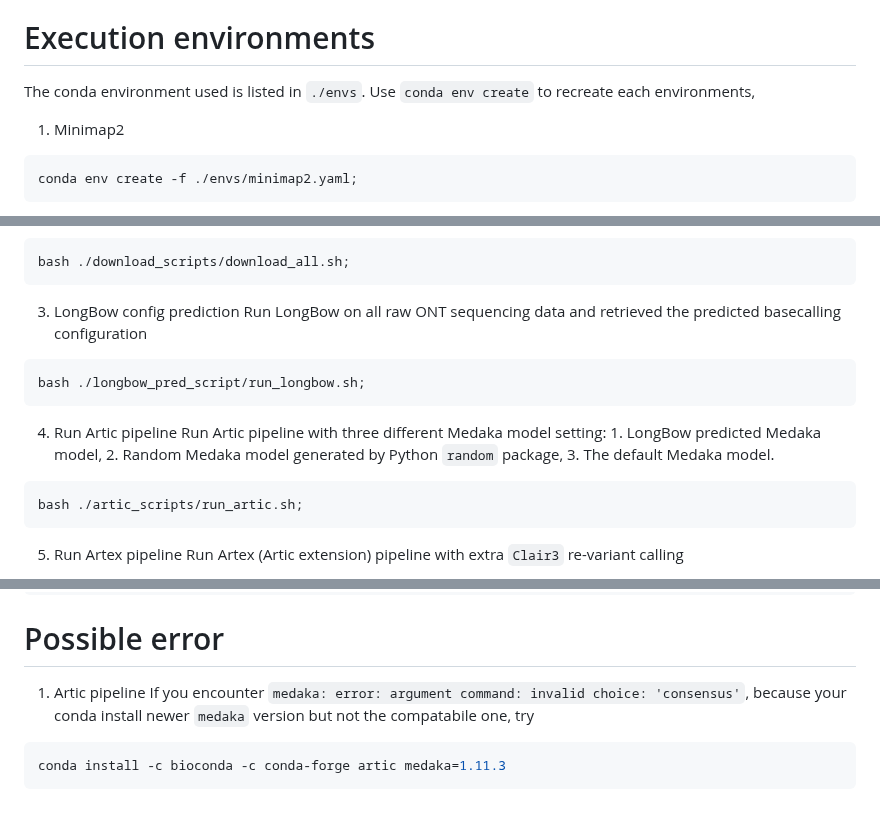
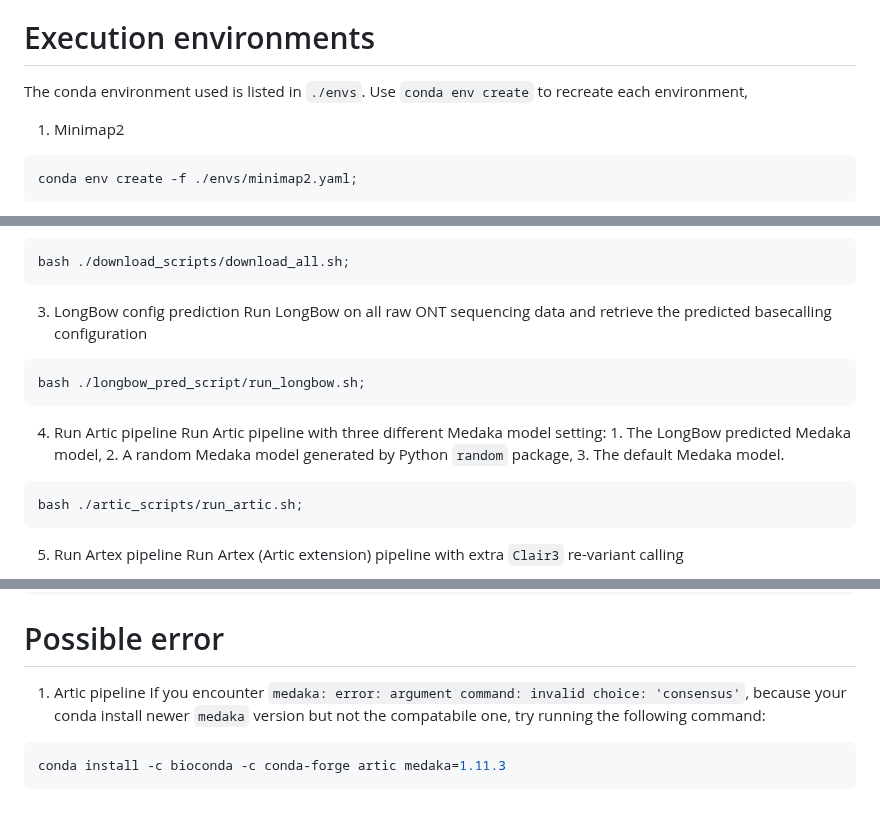
Before and after one commit to JMencius/Arrow, a Markdown page: COGUK/scripts/README.md, 3 parts joined by grey strips. Rendered like a GitHub page.

````diff
--- a/COGUK/scripts/README.md
+++ b/COGUK/scripts/README.md
@@ -2,7 +2,7 @@
 This folder archives the scripts for EBI data download, random selection of artic model, artic and artex running, and post analysis.
 
 # Execution environments
-The conda environment used is listed in `./envs`. Use `conda env create` to recreate each environments,
+The conda environment used is listed in `./envs`. Use `conda env create` to recreate each environment,
 1. Minimap2
 ```bash
 conda env create -f ./envs/minimap2.yaml;
@@ -43,13 +43,13 @@ bash ./download_scripts/download_all.sh;
 ```
 
 3. LongBow config prediction
-Run LongBow on all raw ONT sequencing data and retrieved the predicted basecalling configuration
+Run LongBow on all raw ONT sequencing data and retrieve the predicted basecalling configuration
 ```bash
 bash ./longbow_pred_script/run_longbow.sh;
 ```
 
 4. Run Artic pipeline
-Run Artic pipeline with three different Medaka model setting: 1. LongBow predicted Medaka model, 2. Random Medaka model generated by Python `random` package, 3. The default Medaka model.
+Run Artic pipeline with three different Medaka model setting: 1. The LongBow predicted Medaka model, 2. A random Medaka model generated by Python `random` package, 3. The default Medaka model.
 ```bash
 bash ./artic_scripts/run_artic.sh;
 ```
@@ -99,7 +99,7 @@ bash ./run_all.sh;
 
 # Possible error
 1. Artic pipeline
-If you encounter `medaka: error: argument command: invalid choice: 'consensus'`, because your conda install newer `medaka` version but not the compatabile one, try
+If you encounter `medaka: error: argument command: invalid choice: 'consensus'`, because your conda install newer `medaka` version but not the compatabile one, try running the following command:
 ```bash
 conda install -c bioconda -c conda-forge artic medaka=1.11.3
 ```
````
